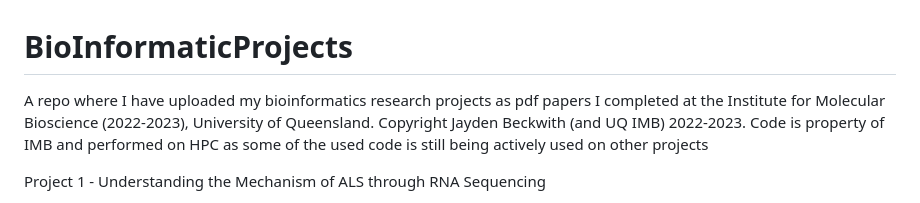
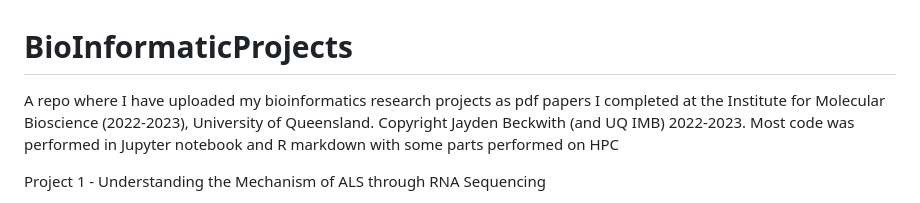
Before and after one commit to JaydenBeckwith/BioInformaticProjects, a Markdown page: README.md, the part around the change. Drawn GitHub-style.

```diff
--- a/README.md
+++ b/README.md
@@ -1,6 +1,6 @@
 # BioInformaticProjects
 
-A repo where I have uploaded my bioinformatics research projects as pdf papers I completed at the Institute for Molecular Bioscience (2022-2023), University of Queensland. Copyright Jayden Beckwith (and UQ IMB) 2022-2023. Code is property of IMB and performed on HPC as some of the used code is still being actively used on other projects
+A repo where I have uploaded my bioinformatics research projects as pdf papers I completed at the Institute for Molecular Bioscience (2022-2023), University of Queensland. Copyright Jayden Beckwith (and UQ IMB) 2022-2023. Most code was performed in Jupyter notebook and R markdown with some parts performed on HPC
 
 Project 1 - Understanding the Mechanism of ALS through RNA Sequencing
 
```
